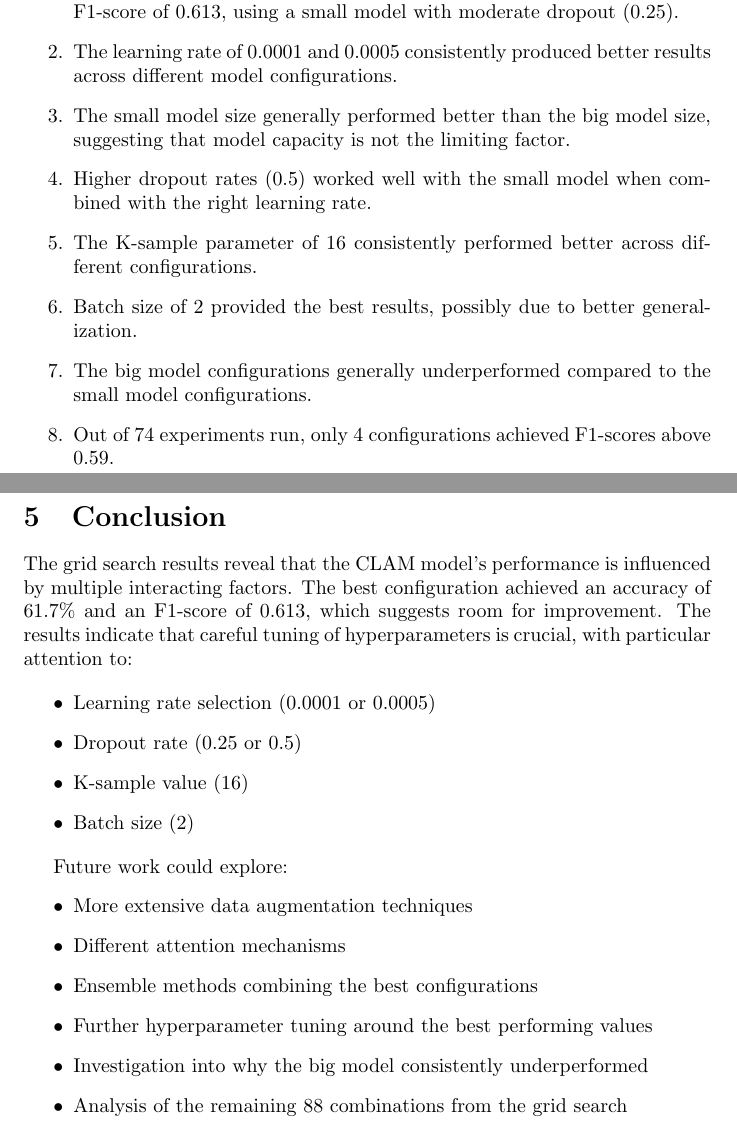
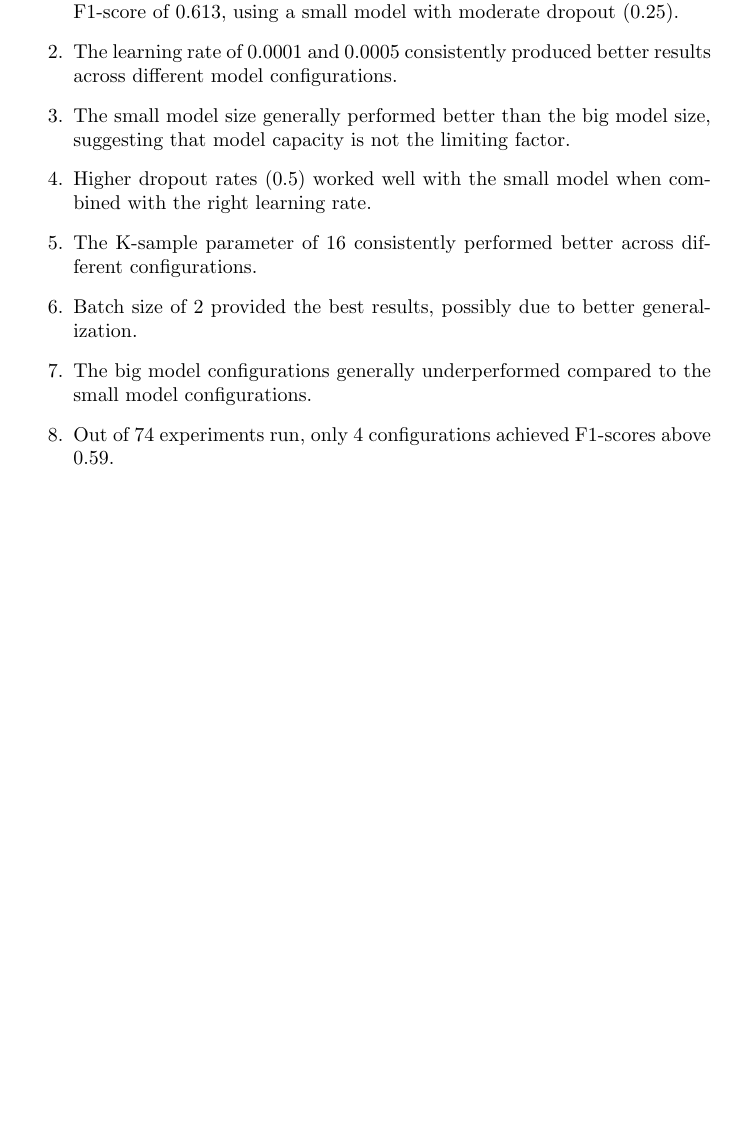
Before and after one commit to mj300405/ntwi, a LaTeX document (paper/grid_search_results.tex): two parts of pages 3 and 4 of 4 before the commit and part of page 3 of 3 after it, the two joined at a grey line, cut so that both start at the same text, the shorter picture padded with empty space. Compiled offline with pdfLaTeX.

Commit message:
corrected paper

```diff
--- a/paper/grid_search_results.tex
+++ b/paper/grid_search_results.tex
@@ -135,24 +135,4 @@ The best performing configurations were:
     \item Out of 74 experiments run, only 4 configurations achieved F1-scores above 0.59.
 \end{enumerate}
 
-\section{Conclusion}
-The grid search results reveal that the CLAM model's performance is influenced by multiple interacting factors. The best configuration achieved an accuracy of 61.7\% and an F1-score of 0.613, which suggests room for improvement. The results indicate that careful tuning of hyperparameters is crucial, with particular attention to:
-
-\begin{itemize}
-    \item Learning rate selection (0.0001 or 0.0005)
-    \item Dropout rate (0.25 or 0.5)
-    \item K-sample value (16)
-    \item Batch size (2)
-\end{itemize}
-
-Future work could explore:
-\begin{itemize}
-    \item More extensive data augmentation techniques
-    \item Different attention mechanisms
-    \item Ensemble methods combining the best configurations
-    \item Further hyperparameter tuning around the best performing values
-    \item Investigation into why the big model consistently underperformed
-    \item Analysis of the remaining 88 combinations from the grid search
-\end{itemize}
-
 \end{document}
```
Also changed, not shown: paper/grid_search_results.pdf, 5 other files.
